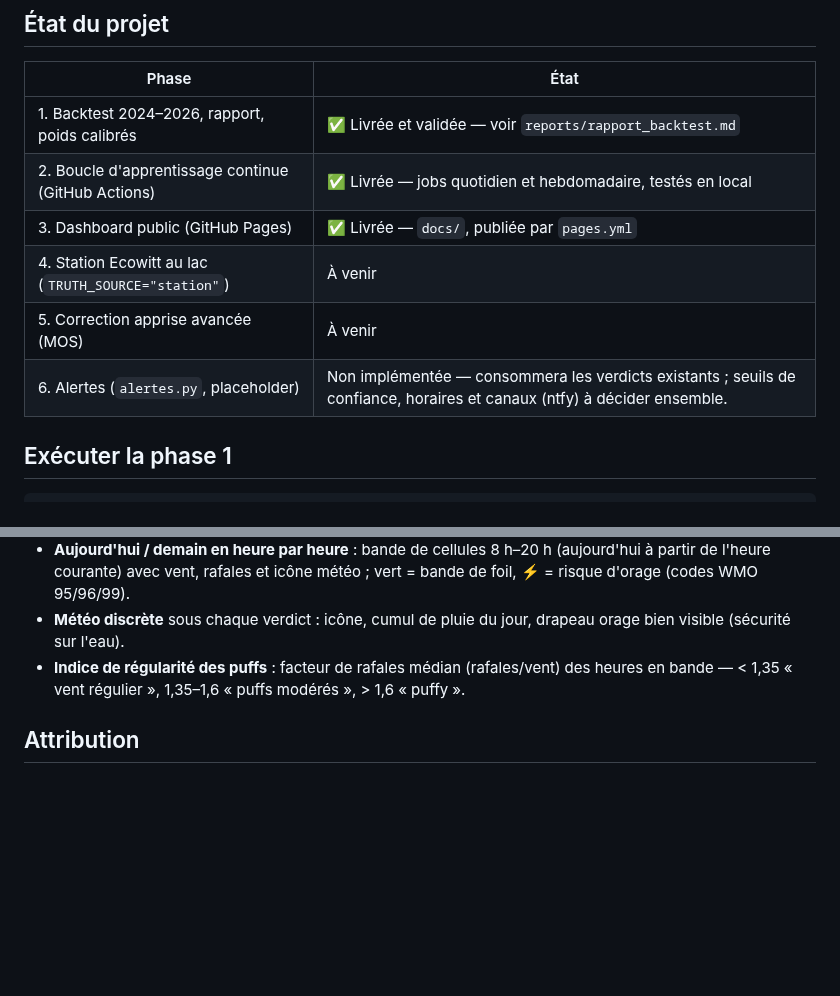
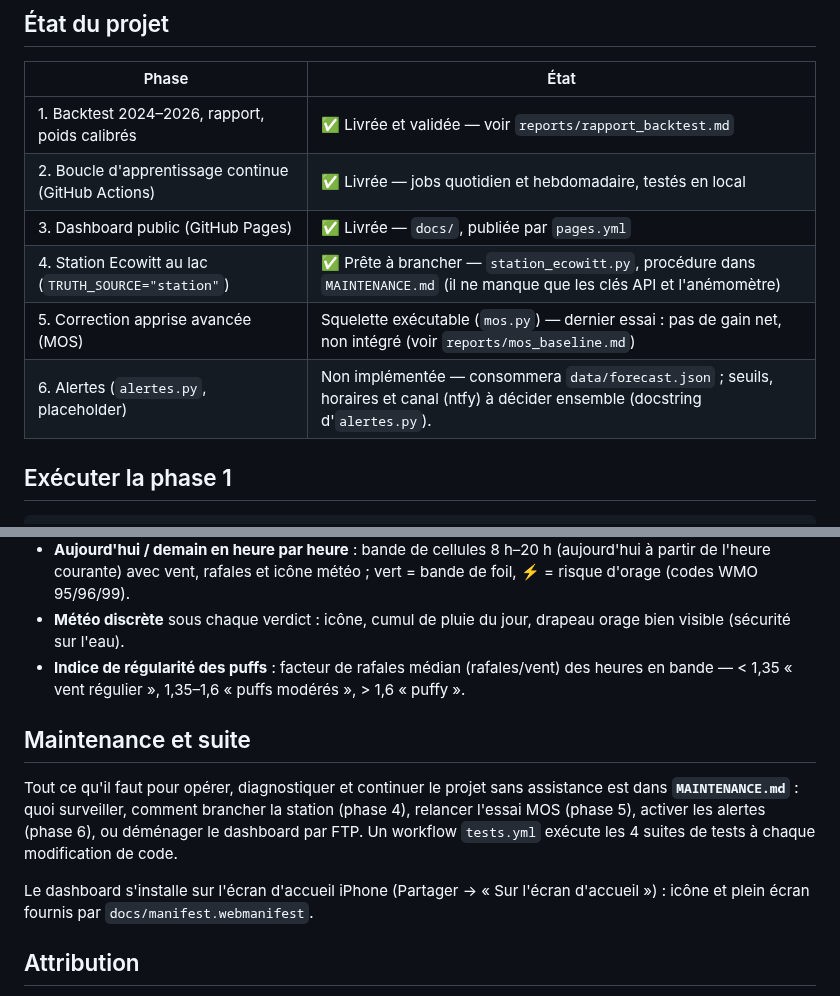
Before and after one commit to molivierbergeron/Foil, a Markdown page: README.md, 2 parts joined by grey strips. Rendered like a GitHub page; blank space fills up the shorter version.

```diff
--- a/README.md
+++ b/README.md
@@ -20,9 +20,9 @@ corrigeant les prévisions en conséquence.
 | 1. Backtest 2024–2026, rapport, poids calibrés | ✅ Livrée et validée — voir `reports/rapport_backtest.md` |
 | 2. Boucle d'apprentissage continue (GitHub Actions) | ✅ Livrée — jobs quotidien et hebdomadaire, testés en local |
 | 3. Dashboard public (GitHub Pages) | ✅ Livrée — `docs/`, publiée par `pages.yml` |
-| 4. Station Ecowitt au lac (`TRUTH_SOURCE="station"`) | À venir |
-| 5. Correction apprise avancée (MOS) | À venir |
-| 6. Alertes (`alertes.py`, placeholder) | Non implémentée — consommera les verdicts existants ; seuils de confiance, horaires et canaux (ntfy) à décider ensemble. |
+| 4. Station Ecowitt au lac (`TRUTH_SOURCE="station"`) | ✅ Prête à brancher — `station_ecowitt.py`, procédure dans `MAINTENANCE.md` (il ne manque que les clés API et l'anémomètre) |
+| 5. Correction apprise avancée (MOS) | Squelette exécutable (`mos.py`) — dernier essai : pas de gain net, non intégré (voir `reports/mos_baseline.md`) |
+| 6. Alertes (`alertes.py`, placeholder) | Non implémentée — consommera `data/forecast.json` ; seuils, horaires et canal (ntfy) à décider ensemble (docstring d'`alertes.py`). |
 
 ## Exécuter la phase 1
 
@@ -195,6 +195,18 @@ Détails d'implémentation :
   (rafales/vent) des heures en bande — < 1,35 « vent régulier »,
   1,35–1,6 « puffs modérés », > 1,6 « puffy ».
 
+## Maintenance et suite
+
+Tout ce qu'il faut pour opérer, diagnostiquer et continuer le projet sans
+assistance est dans **`MAINTENANCE.md`** : quoi surveiller, comment brancher
+la station (phase 4), relancer l'essai MOS (phase 5), activer les alertes
+(phase 6), ou déménager le dashboard par FTP. Un workflow `tests.yml`
+exécute les 4 suites de tests à chaque modification de code.
+
+Le dashboard s'installe sur l'écran d'accueil iPhone (Partager → « Sur
+l'écran d'accueil ») : icône et plein écran fournis par
+`docs/manifest.webmanifest`.
+
 ## Attribution
 
 Données météo : [Open-Meteo.com](https://open-meteo.com) (CC BY 4.0).
```
Also changed, not shown: MAINTENANCE.md (added, +83 -0 lines), reports/mos_baseline.md (added, +13 -0 lines), docs/icone-180.png (added), docs/icone-512.png (added), 8 other files.
